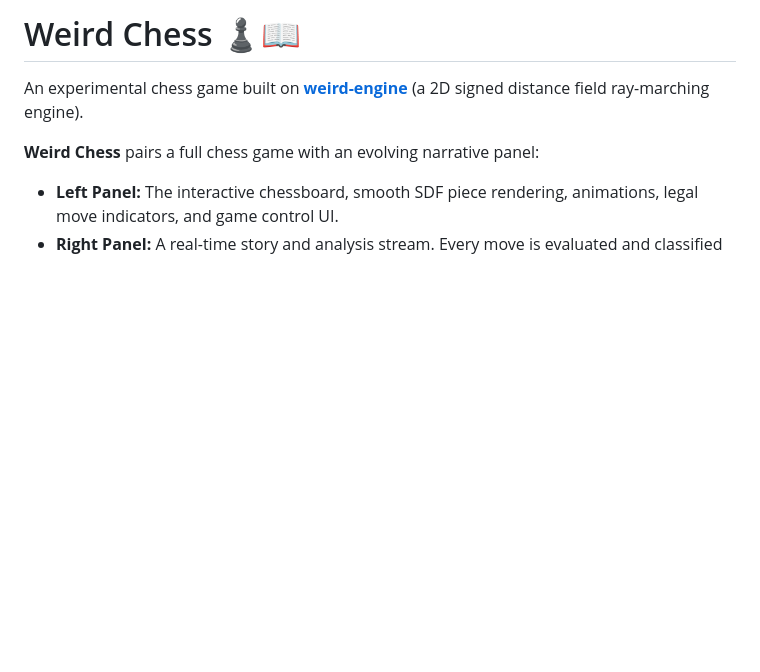
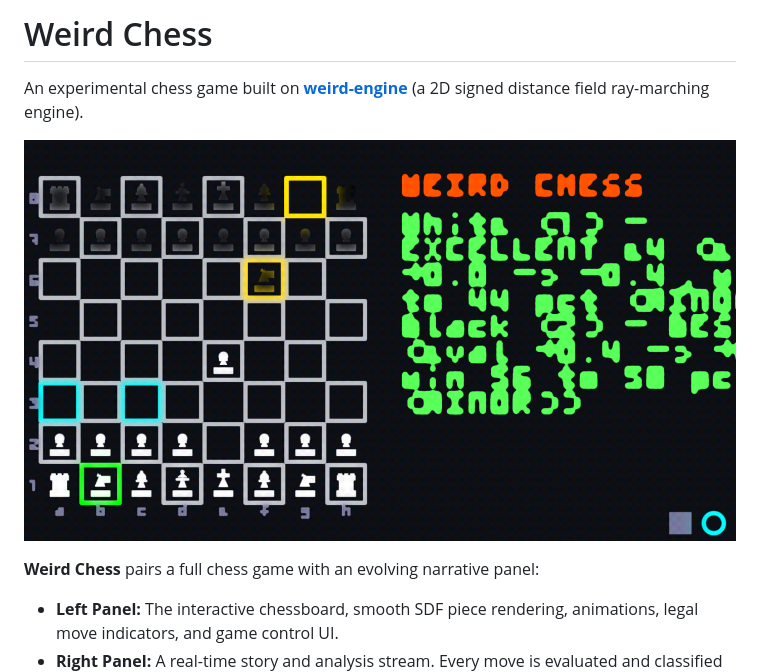
Before and after one commit to damacaa/weird-chess, a Markdown page: README.md, the part around the change. Drawn GitHub-style; pictures changed too: docs/assets/screenshot.png (added); blank space fills up the shorter version.

Commit message:
Add gameplay screenshot to README

```diff
--- a/README.md
+++ b/README.md
@@ -1,6 +1,8 @@
-# Weird Chess ♟️📖
+# Weird Chess
 
 An experimental chess game built on **[weird-engine](https://github.com/damacaa/weird-engine)** (a 2D signed distance field ray-marching engine).
+
+![Weird Chess Screenshot](docs/assets/screenshot.png)
 
 **Weird Chess** pairs a full chess game with an evolving narrative panel:
 - **Left Panel:** The interactive chessboard, smooth SDF piece rendering, animations, legal move indicators, and game control UI.
```
